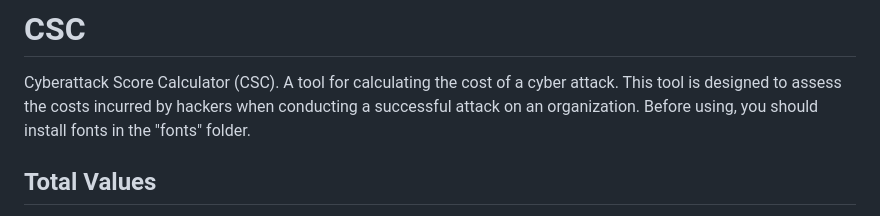
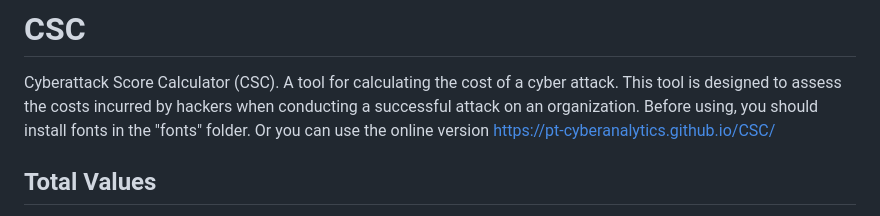
Before and after one commit to PT-CyberAnalytics/CSC, a Markdown page: README.md, the part around the change. GitHub-like rendering.

```diff
--- a/README.md
+++ b/README.md
@@ -2,6 +2,7 @@
 Cyberattack Score Calculator (CSC). A tool for calculating the cost of a cyber attack.
 This tool is designed to assess the costs incurred by hackers when conducting a successful attack on an organization.
 Before using, you should install fonts in the "fonts" folder.
+Or you can use the online version https://pt-cyberanalytics.github.io/CSC/
 
 ## Total Values
 Here the result of the cyber attack cost will be displayed. It is worth noting that many parameters are calculated taking into account the minimum, average and maximum values, which creates space for the final assessment. By default, you can focus on the average value.
```
